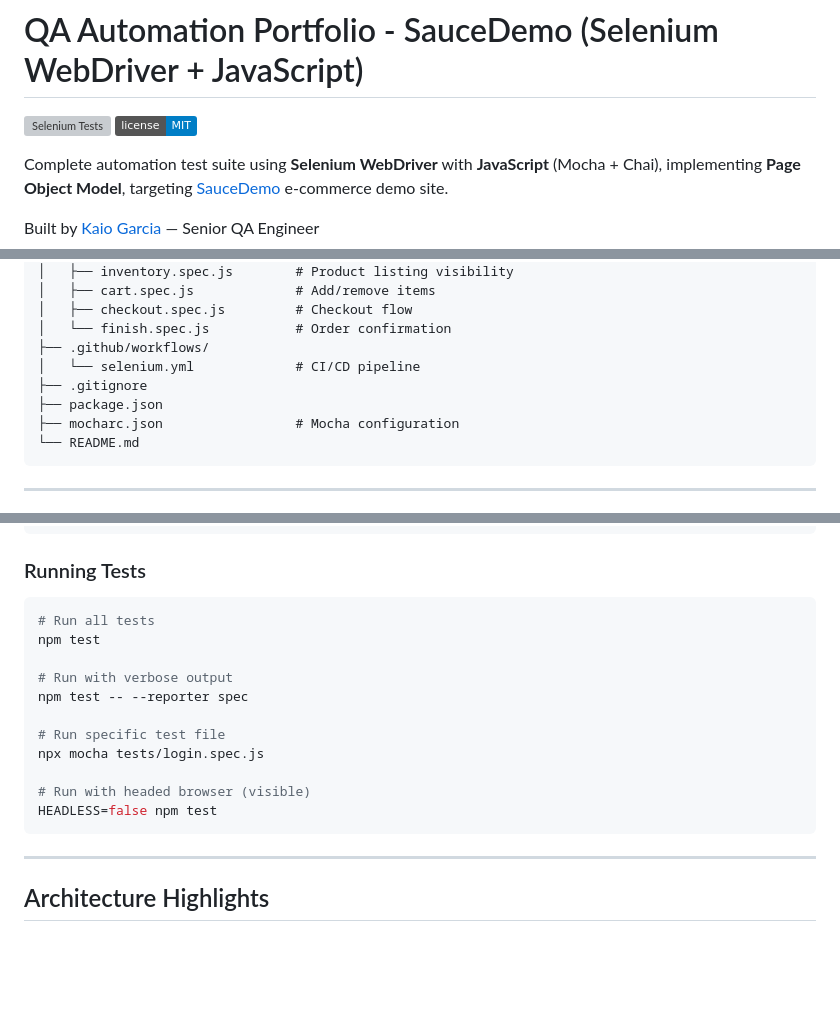
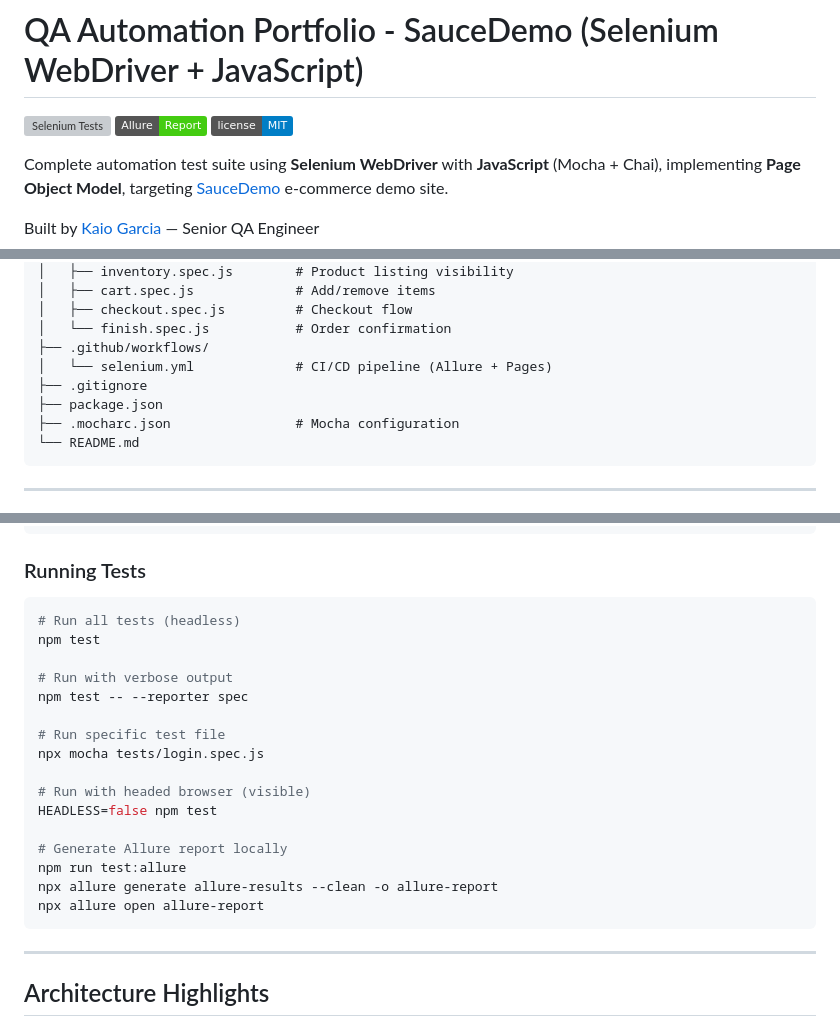
Before and after one commit to qakaio/Kaio-QA-portfolio-selenium, a Markdown page: README.md, 3 parts joined by grey strips. Rendered like a GitHub page; badges without logos; blank space fills up the shorter version; grey boxes are pictures that could not be loaded.

````diff
--- a/README.md
+++ b/README.md
@@ -1,6 +1,7 @@
 # QA Automation Portfolio - SauceDemo (Selenium WebDriver + JavaScript)
 
 ![Selenium Tests](https://github.com/qakaio/Kaio-QA-portfolio-selenium/actions/workflows/selenium.yml/badge.svg)
+![Allure Report](https://img.shields.io/badge/Allure-Report-brightgreen?logo=allure)
 ![License](https://img.shields.io/badge/license-MIT-blue.svg)
 
 Complete automation test suite using **Selenium WebDriver** with **JavaScript** (Mocha + Chai), implementing **Page Object Model**, targeting [SauceDemo](https://www.saucedemo.com) e-commerce demo site.
@@ -52,10 +54,10 @@ Kaio-QA-portfolio-selenium/
 │   ├── checkout.spec.js         # Checkout flow
 │   └── finish.spec.js           # Order confirmation
 ├── .github/workflows/
-│   └── selenium.yml             # CI/CD pipeline
+│   └── selenium.yml             # CI/CD pipeline (Allure + Pages)
 ├── .gitignore
 ├── package.json
-├── mocharc.json                 # Mocha configuration
+├── .mocharc.json                # Mocha configuration
 └── README.md
 ```
 
@@ -89,7 +105,7 @@ npm install
 
 ### Running Tests
 ```bash
-# Run all tests
+# Run all tests (headless)
 npm test
 
 # Run with verbose output
@@ -100,6 +116,11 @@ npx mocha tests/login.spec.js
 
 # Run with headed browser (visible)
 HEADLESS=false npm test
+
+# Generate Allure report locally
+npm run test:allure
+npx allure generate allure-results --clean -o allure-report
+npx allure open allure-report
 ```
 
 ---
````
Also changed, not shown: other parts of README.md (+130 -10 lines).
